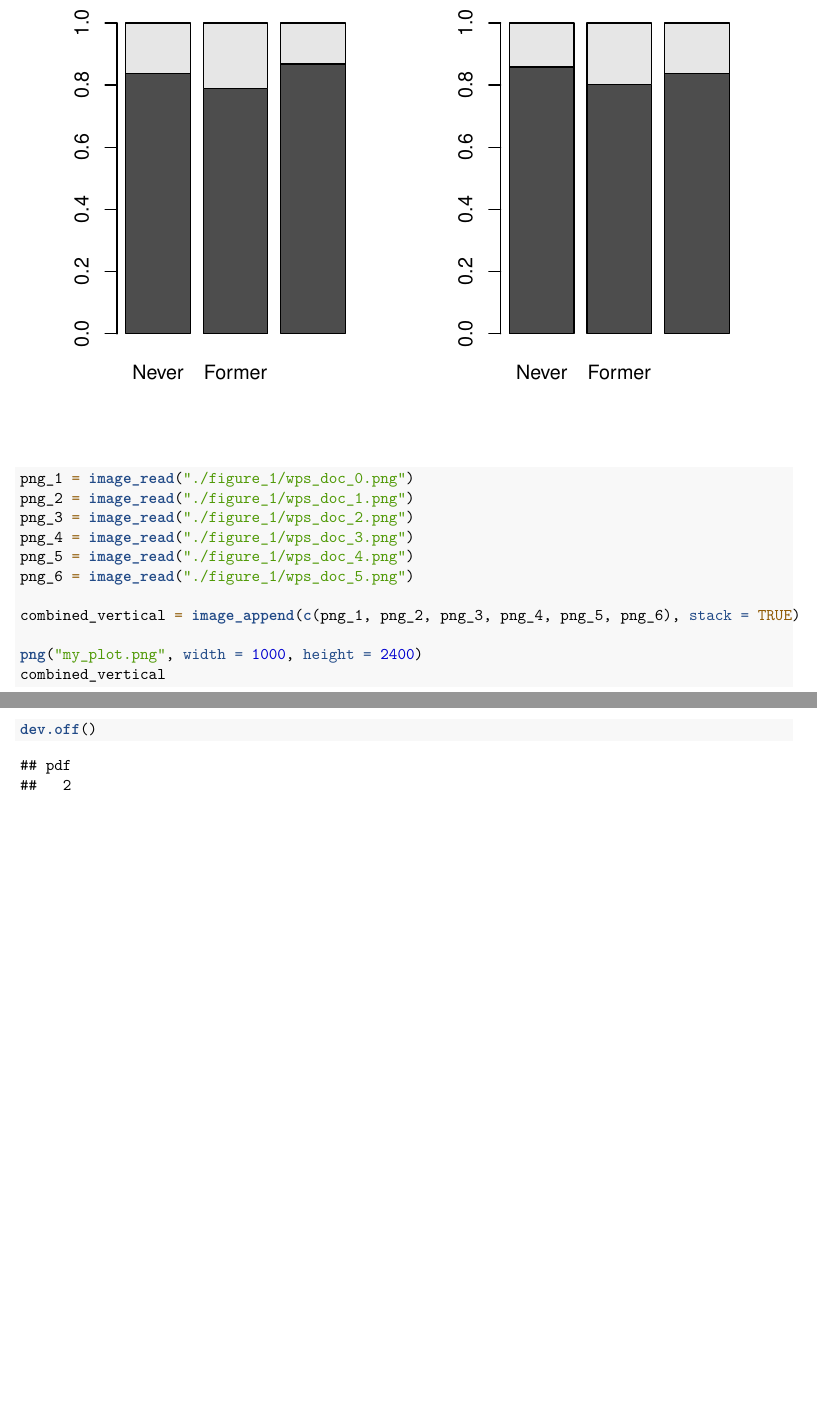
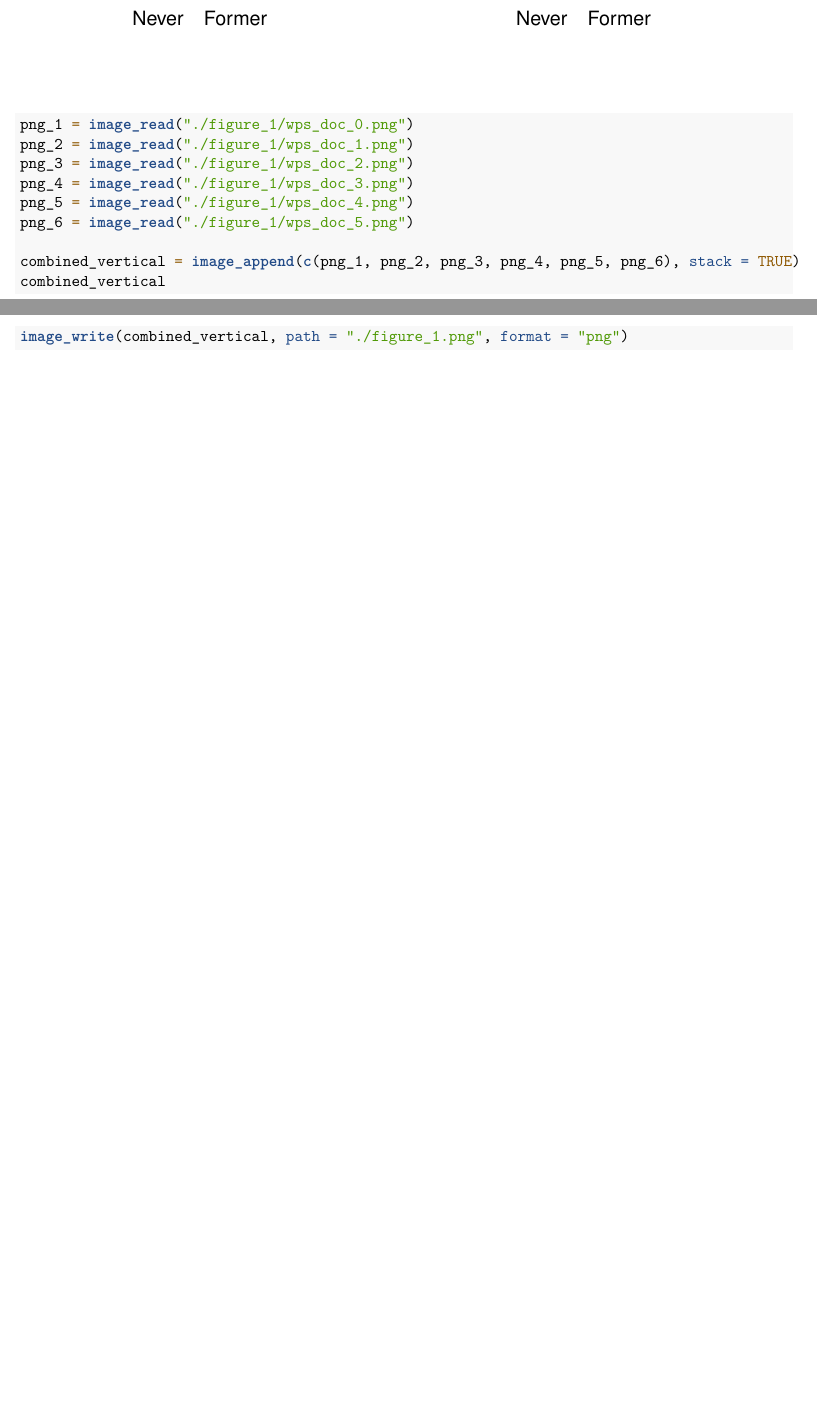
Before and after one commit to ml5018/P8123_Final, an R Markdown document (figure_1.Rmd): two parts of pages 9 and 11 of 11, joined at a grey line, cut at the place of the change, the shorter picture padded with empty space. Rendered offline with R 4.5, knitr and Pandoc, then LaTeX, with nearby package versions.

Commit message:
save the plot

````diff
--- a/figure_1.Rmd
+++ b/figure_1.Rmd
@@ -112,8 +112,7 @@
 png_6 = image_read("./figure_1/wps_doc_5.png")
 
 combined_vertical = image_append(c(png_1, png_2, png_3, png_4, png_5, png_6), stack = TRUE)
+combined_vertical
 
-png("my_plot.png", width = 1000, height = 2400)
-combined_vertical
-dev.off()
+image_write(combined_vertical, path = "./figure_1.png", format = "png")
 ```
````
